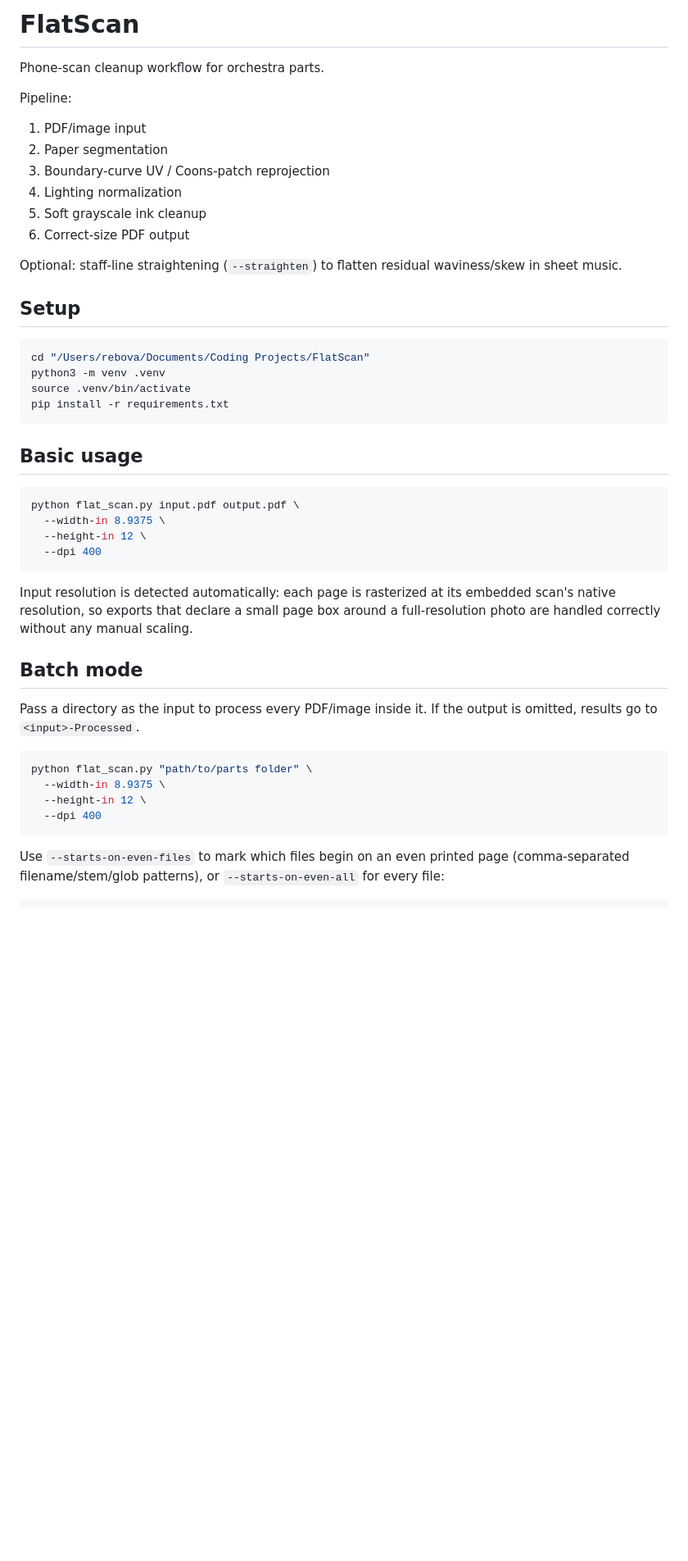
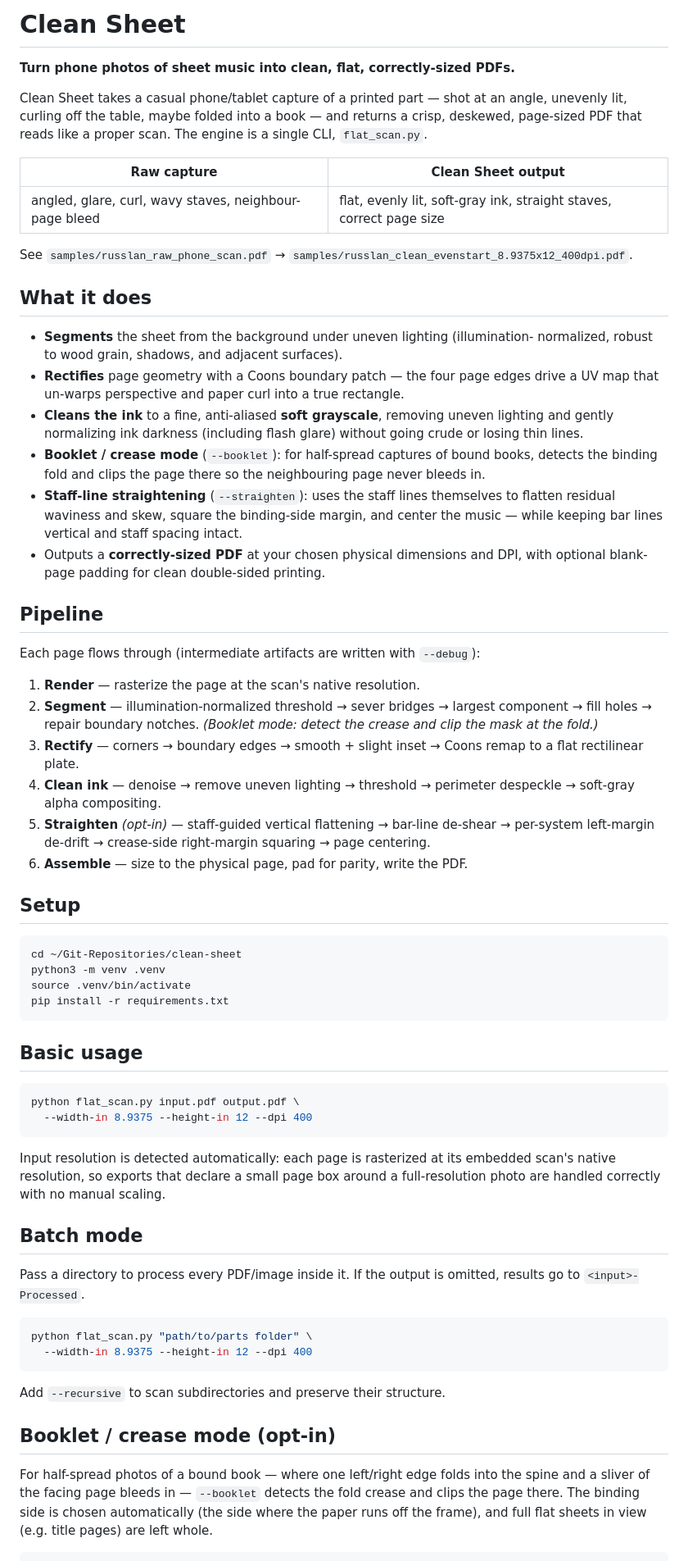
Before and after one commit to ReillyBova/clean-sheet, a Markdown page: README.md, the part around one of its changes. Shown at 82% size. Rendered like a GitHub page; blank space fills up the shorter version.

````diff
--- a/README.md
+++ b/README.md
@@ -1,22 +1,57 @@
-# FlatScan
+# Clean Sheet
 
-Phone-scan cleanup workflow for orchestra parts.
+**Turn phone photos of sheet music into clean, flat, correctly-sized PDFs.**
 
-Pipeline:
+Clean Sheet takes a casual phone/tablet capture of a printed part — shot at an
+angle, unevenly lit, curling off the table, maybe folded into a book — and
+returns a crisp, deskewed, page-sized PDF that reads like a proper scan. The
+engine is a single CLI, `flat_scan.py`.
 
-1. PDF/image input
-2. Paper segmentation
-3. Boundary-curve UV / Coons-patch reprojection
-4. Lighting normalization
-5. Soft grayscale ink cleanup
-6. Correct-size PDF output
+| Raw capture | Clean Sheet output |
+| --- | --- |
+| angled, glare, curl, wavy staves, neighbour-page bleed | flat, evenly lit, soft-gray ink, straight staves, correct page size |
 
-Optional: staff-line straightening (`--straighten`) to flatten residual waviness/skew in sheet music.
+See `samples/russlan_raw_phone_scan.pdf` → `samples/russlan_clean_evenstart_8.9375x12_400dpi.pdf`.
+
+## What it does
+
+- **Segments** the sheet from the background under uneven lighting (illumination-
+  normalized, robust to wood grain, shadows, and adjacent surfaces).
+- **Rectifies** page geometry with a Coons boundary patch — the four page edges
+  drive a UV map that un-warps perspective and paper curl into a true rectangle.
+- **Cleans the ink** to a fine, anti-aliased **soft grayscale**, removing uneven
+  lighting and gently normalizing ink darkness (including flash glare) without
+  going crude or losing thin lines.
+- **Booklet / crease mode** (`--booklet`): for half-spread captures of bound
+  books, detects the binding fold and clips the page there so the neighbouring
+  page never bleeds in.
+- **Staff-line straightening** (`--straighten`): uses the staff lines themselves
+  to flatten residual waviness and skew, square the binding-side margin, and
+  center the music — while keeping bar lines vertical and staff spacing intact.
+- Outputs a **correctly-sized PDF** at your chosen physical dimensions and DPI,
+  with optional blank-page padding for clean double-sided printing.
+
+## Pipeline
+
+Each page flows through (intermediate artifacts are written with `--debug`):
+
+1. **Render** — rasterize the page at the scan's native resolution.
+2. **Segment** — illumination-normalized threshold → sever bridges → largest
+   component → fill holes → repair boundary notches. *(Booklet mode: detect the
+   crease and clip the mask at the fold.)*
+3. **Rectify** — corners → boundary edges → smooth + slight inset → Coons remap
+   to a flat rectilinear plate.
+4. **Clean ink** — denoise → remove uneven lighting → threshold → perimeter
+   despeckle → soft-gray alpha compositing.
+5. **Straighten** *(opt-in)* — staff-guided vertical flattening → bar-line
+   de-shear → per-system left-margin de-drift → crease-side right-margin squaring
+   → page centering.
+6. **Assemble** — size to the physical page, pad for parity, write the PDF.
 
 ## Setup
 
 ```bash
-cd "/Users/rebova/Documents/Coding Projects/FlatScan"
+cd ~/Git-Repositories/clean-sheet
 python3 -m venv .venv
 source .venv/bin/activate
 pip install -r requirements.txt
@@ -26,24 +61,31 @@ pip install -r requirements.txt
 
 ```bash
 python flat_scan.py input.pdf output.pdf \
-  --width-in 8.9375 \
-  --height-in 12 \
-  --dpi 400
+  --width-in 8.9375 --height-in 12 --dpi 400
 ```
 
-Input resolution is detected automatically: each page is rasterized at its embedded scan's native resolution, so exports that declare a small page box around a full-resolution photo are handled correctly without any manual scaling.
+Input resolution is detected automatically: each page is rasterized at its
+embedded scan's native resolution, so exports that declare a small page box
+around a full-resolution photo are handled correctly with no manual scaling.
 
 ## Batch mode
 
-Pass a directory as the input to process every PDF/image inside it. If the output is omitted, results go to `<input>-Processed`.
+Pass a directory to process every PDF/image inside it. If the output is omitted,
+results go to `<input>-Processed`.
 
 ```bash
 python flat_scan.py "path/to/parts folder" \
-  --width-in 8.9375 \
-  --height-in 12 \
-  --dpi 400
+  --width-in 8.9375 --height-in 12 --dpi 400
 ```
 
-Use `--starts-on-even-files` to mark which files begin on an even printed page (comma-separated filename/stem/glob patterns), or `--starts-on-even-all` for every file:
+Add `--recursive` to scan subdirectories and preserve their structure.
+
+## Booklet / crease mode (opt-in)
+
+For half-spread photos of a bound book — where one left/right edge folds into the
+spine and a sliver of the facing page bleeds in — `--booklet` detects the fold
+crease and clips the page there. The binding side is chosen automatically (the
+side where the paper runs off the frame), and full flat sheets in view (e.g.
+title pages) are left whole.
 
 ```bash
````
Also changed, not shown: other parts of README.md (+54 -56 lines).
